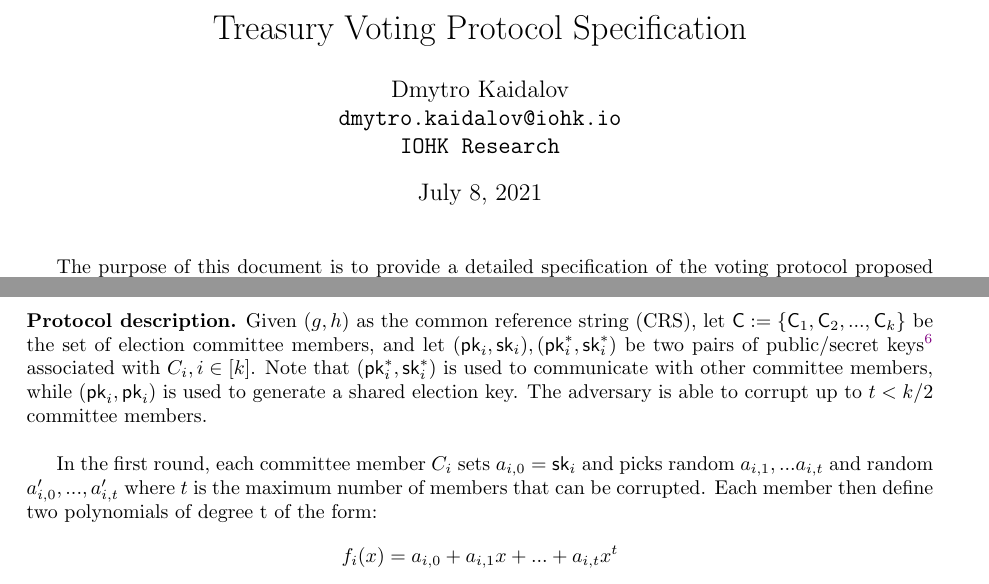
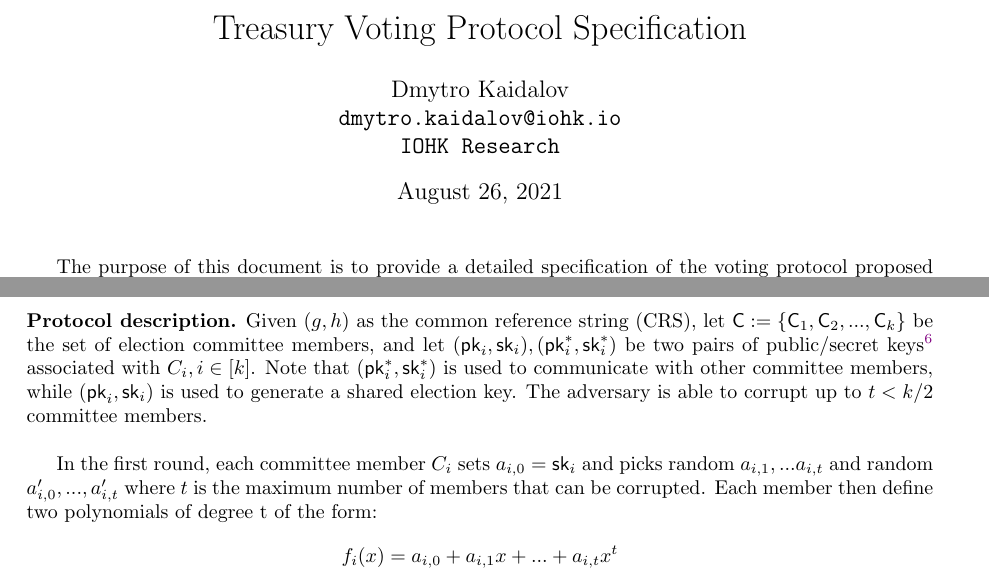
Before and after one commit to input-output-hk/treasury-crypto, a LaTeX document (docs/voting_protocol_spec/main.tex, which reads docs/voting_protocol_spec/Voting_Protocol.tex): two parts of pages 1 and 9 of 26, joined at a grey line, cut so that both start at the same text. The pictures show the PDF file docs/voting_protocol_spec/main.pdf that the author committed with the source.

Commit message:
Fix typo in the specification

```diff
--- a/docs/voting_protocol_spec/Voting_Protocol.tex
+++ b/docs/voting_protocol_spec/Voting_Protocol.tex
@@ -95,7 +95,7 @@ We will use the blockchain to realize the broadcast channel and peer-to-peer cha
 
 \medskip
 \noindent\textbf{Protocol description.}
-Given $(g,h)$ as the common reference string (CRS), let $\VC:=\{\VC_1, \VC_2,...,\VC_k\}$ be the set of election committee members, and let $(\pk_{i},\sk_{i}),(\pk^*_{i},\sk^*_{i})$ be two pairs of public/secret keys\footnote{Note that we named public keys as \textit{pubKey} and \textit{committeePubKey} correspondingly in the definition of a committee registration transaction [\ref{ref:reg_tx}]} associated with $C_i, i \in [k]$. Note that $(\pk^*_{i},\sk^*_{i})$ is used to communicate with other committee members, while $(\pk_{i},\pk_{i})$ is used to generate a shared election key. The adversary is able to corrupt up to $t < k/2 $ committee members.\\
+Given $(g,h)$ as the common reference string (CRS), let $\VC:=\{\VC_1, \VC_2,...,\VC_k\}$ be the set of election committee members, and let $(\pk_{i},\sk_{i}),(\pk^*_{i},\sk^*_{i})$ be two pairs of public/secret keys\footnote{Note that we named public keys as \textit{pubKey} and \textit{committeePubKey} correspondingly in the definition of a committee registration transaction [\ref{ref:reg_tx}]} associated with $C_i, i \in [k]$. Note that $(\pk^*_{i},\sk^*_{i})$ is used to communicate with other committee members, while $(\pk_{i},\sk_{i})$ is used to generate a shared election key. The adversary is able to corrupt up to $t < k/2 $ committee members.\\
 
 In the first round, each committee member $C_i$ sets $a_{i,0}=\sk_{i}$ and picks random $a_{i,1},...a_{i,t} $ and random $ a'_{i,0},...,a'_{i,t}$ where $t$ is the maximum number of members that can be corrupted. Each member then define two polynomials of degree t of the form:
 \[ f_i(x) = a_{i,0}+a_{i,1}x+...+a_{i,t}x^t \]
```
Also changed, not shown: docs/voting_protocol_spec/Treasury_voting_protocol_spec.pdf, docs/voting_protocol_spec/main.pdf.
